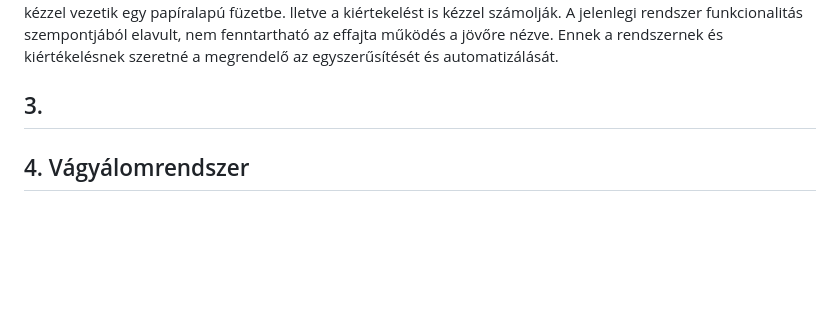
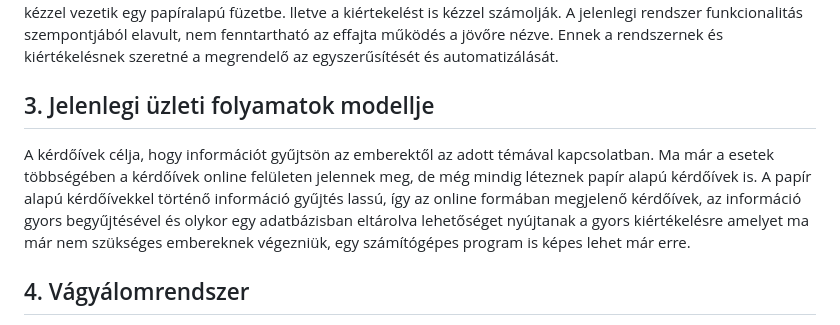
Before and after one commit to 103470/AFP2--h-t-let, a Markdown page: Funkcionális Specifikáció.md, the part around the change. GitHub-like rendering; blank space fills up the shorter version.

Commit message:
Funk.spec jelenlegi üzleti folyamatok megírása

```diff
--- a/Funkcionális Specifikáció.md
+++ b/Funkcionális Specifikáció.md
@@ -11,7 +11,9 @@
 
 Jelenleg a megrendelő egy papíralapú kérdőív rendszert alkamaz. Ennek hosszadalmas a kiértékelése, rendezetten tartása. Jelenleg is létezik a kérdőívbe implementált "kisebb" kérdőív melynek célja, hogy megmutassa a kitöltő jártasságát az adott témában. Ezt a megrendelő szeretné ha implementálnánk az új rendszerbe is. A jelenlegi kérdőív kitöltése egy 10-20 percet vesz igénybe, a kérdőíveket tollal töltik ki, így ha valamely résztvevő megváltoztatja a véleményét, kisatírozott válaszok jönnek létre, így jelenleg semmilyen módon sem lehetséges a gépi kiértekelés. Mivel a rendszer papíralapú és a kiértékelése sem gépi, így a kapott válaszokat kézzel vezetik egy papíralapú füzetbe. lletve a kiértekelést is kézzel számolják. A jelenlegi rendszer funkcionalitás szempontjából elavult, nem fenntartható az effajta működés a jövőre nézve. Ennek a rendszernek és kiértékelésnek szeretné a megrendelő az egyszerűsítését és automatizálását.<br>
 
-## 3.
+## 3. Jelenlegi üzleti folyamatok modellje
+
+A kérdőívek célja, hogy információt gyűjtsön az emberektől az adott témával kapcsolatban. Ma már a esetek többségében a kérdőívek online felületen jelennek meg, de még mindig léteznek papír alapú kérdőívek is. A papír alapú kérdőívekkel történő információ gyűjtés lassú, így az online formában megjelenő kérdőívek, az információ gyors begyűjtésével és olykor egy adatbázisban eltárolva lehetőséget nyújtanak a gyors kiértékelésre amelyet ma már nem szükséges embereknek végezniük, egy számítógépes program is képes lehet már erre.
 
 ## 4. Vágyálomrendszer
 
```
